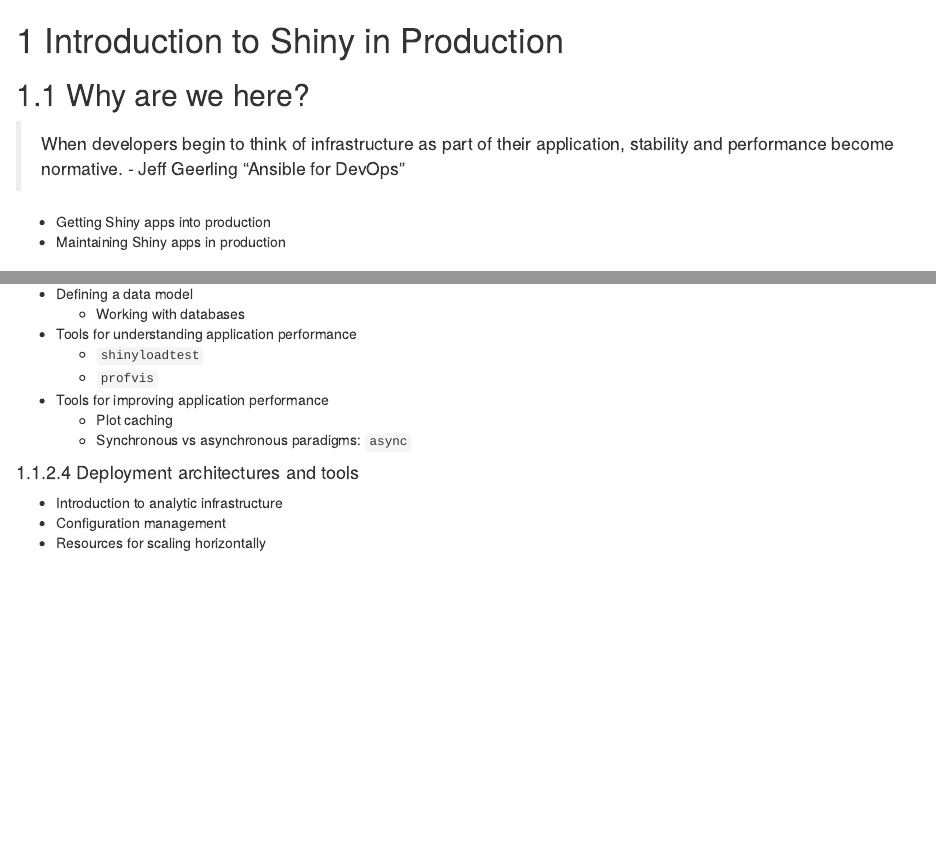
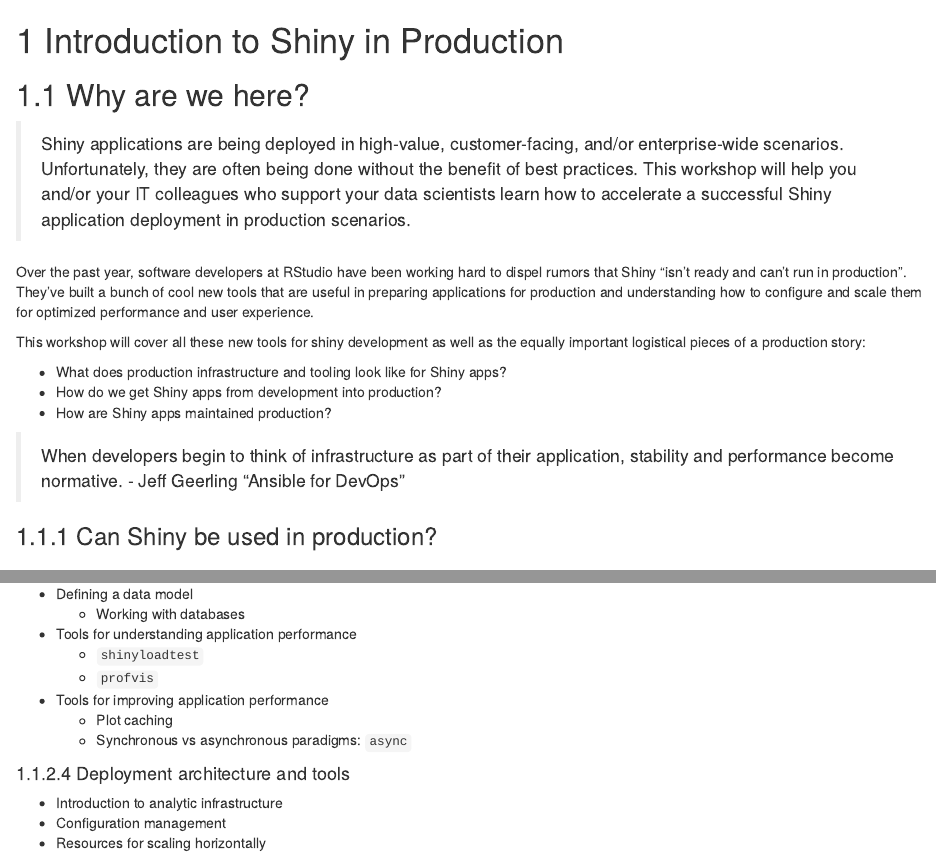
Before and after one commit to kellobri/shiny-prod-book, an R Markdown document (01-course-intro.Rmd): the page in a window 1100 px wide, from its top, and a second part further down, joined at a grey line. Rendered offline with R 4.5, knitr and Pandoc, with nearby package versions; drawn as R Markdown's standard HTML page in place of the format the file asks for.

Commit message:
Framework additions

```diff
--- a/01-course-intro.Rmd
+++ b/01-course-intro.Rmd
@@ -2,10 +2,18 @@
 
 ## Why are we here?
 
+> Shiny applications are being deployed in high-value, customer-facing, and/or enterprise-wide scenarios. Unfortunately, they are often being done without the benefit of best practices. This workshop will help you and/or your IT colleagues who support your data scientists learn how to accelerate a successful Shiny application deployment in production scenarios.
+
+Over the past year, software developers at RStudio have been working hard to dispel rumors that Shiny "isn't ready and can't run in production". They've built a bunch of cool new tools that are useful in preparing applications for production and understanding how to configure and scale them for optimized performance and user experience.
+
+This workshop will cover all these new tools for shiny development as well as the equally important logistical pieces of a production story:
+
+- What does production infrastructure and tooling look like for Shiny apps?
+- How do we get Shiny apps from development into production?
+- How are Shiny apps maintained production?
+
+
 > When developers begin to think of infrastructure as part of their application, stability and performance become normative. - Jeff Geerling "Ansible for DevOps"
-
-- Getting Shiny apps into production
-- Maintaining Shiny apps in production
 
 ### Can Shiny be used in production?
 
@@ -34,7 +42,7 @@
   - Plot caching
   - Synchronous vs asynchronous paradigms: `async`
 
-#### Deployment architectures and tools
+#### Deployment architecture and tools
 
 - Introduction to analytic infrastructure
 - Configuration management
```
Also changed, not shown: 02-app-intro.Rmd (+12 -0 lines), 12-case-studies.Rmd (+1 -0 lines).
